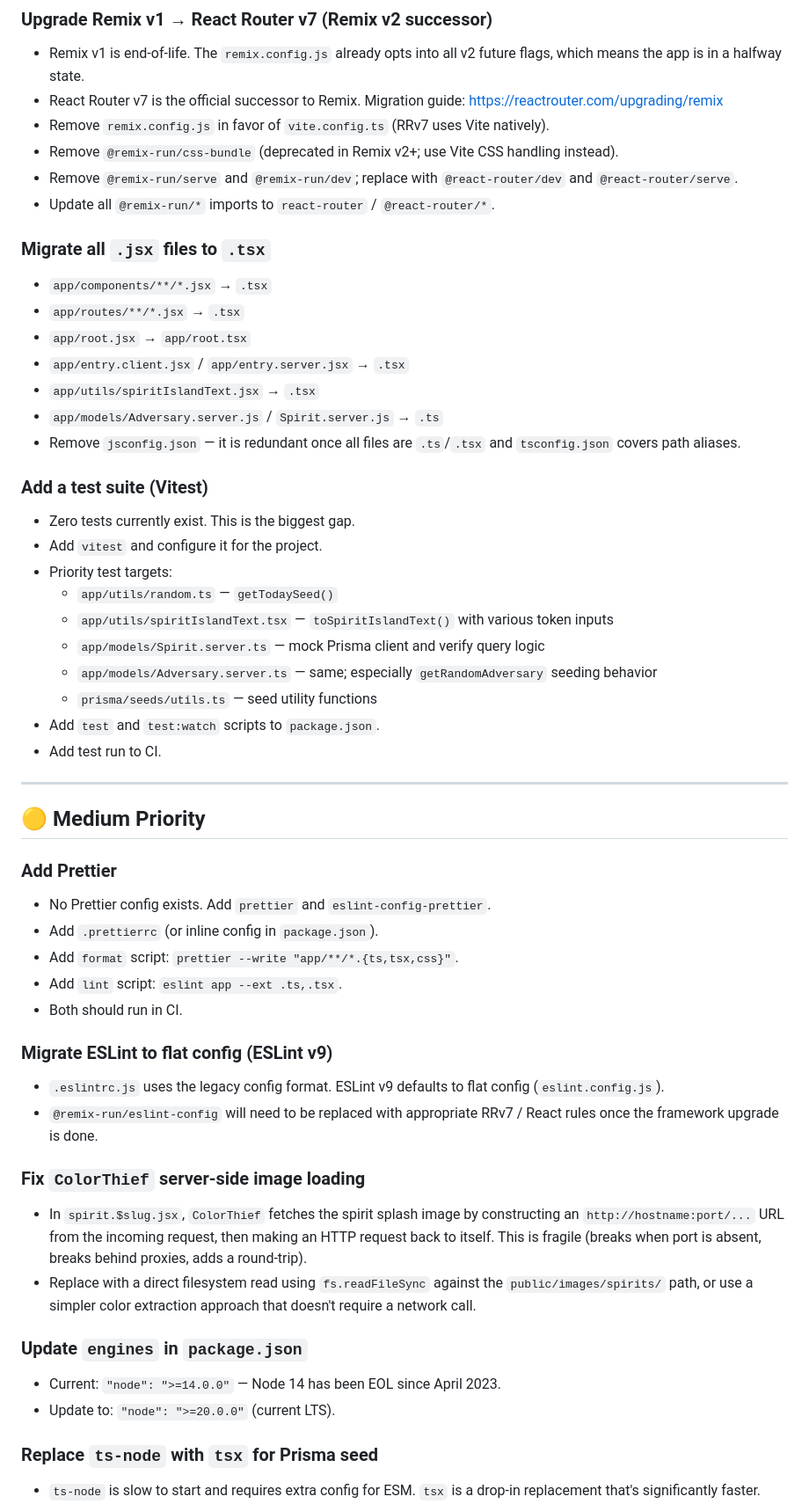
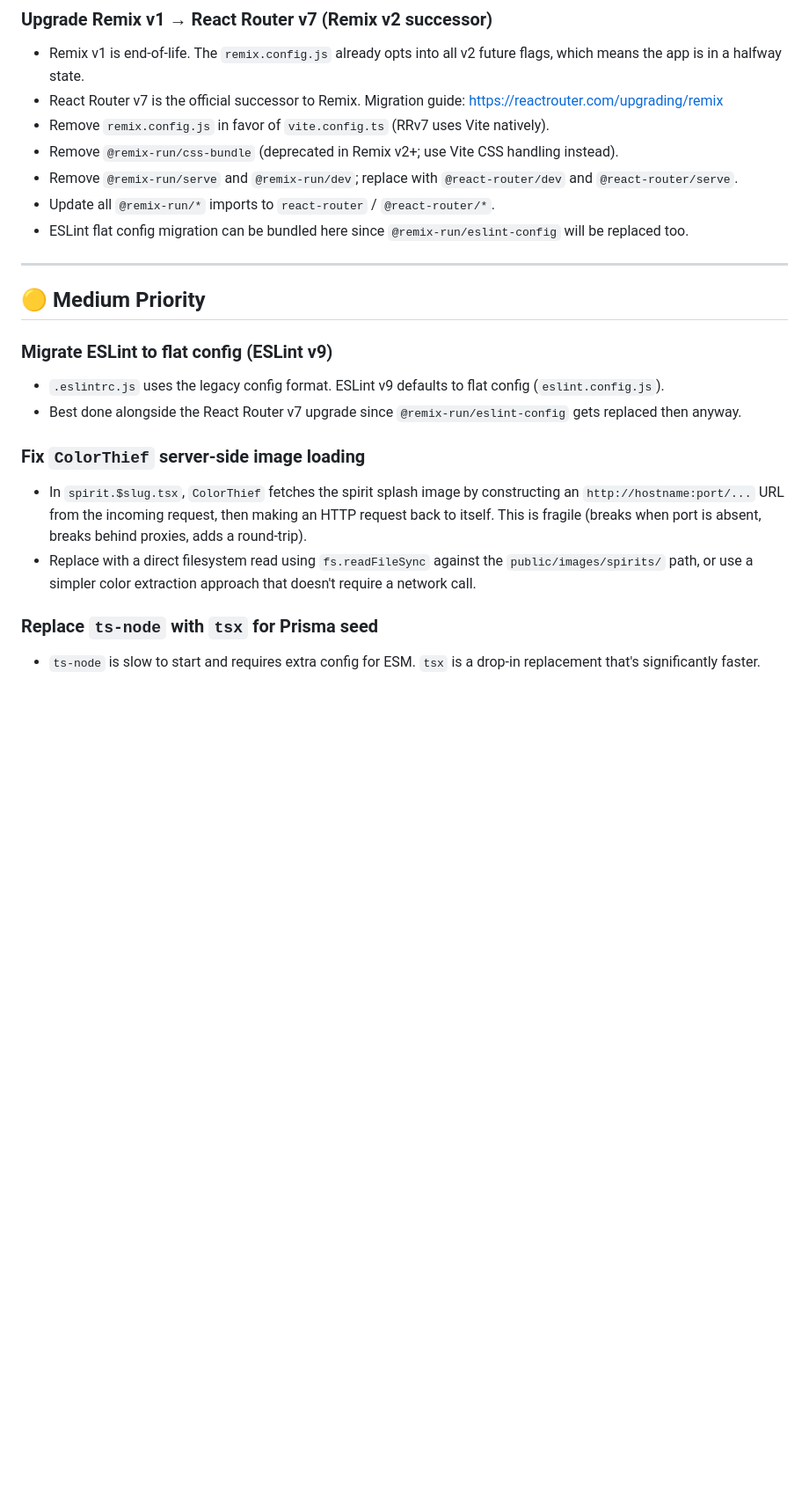
Before and after one commit to DrydenDev/spirits-night, a Markdown page: TODO.md, the part around one of its changes. Shown at 88% size. Drawn GitHub-style; blank space fills up the shorter version.

Commit message:
chore: update TODO.md to reflect completed work

```diff
--- a/TODO.md
+++ b/TODO.md
@@ -13,50 +25,19 @@ Tracked tech debt and modernization items for the Spirits Night project.
 - Remove `@remix-run/css-bundle` (deprecated in Remix v2+; use Vite CSS handling instead).
 - Remove `@remix-run/serve` and `@remix-run/dev`; replace with `@react-router/dev` and `@react-router/serve`.
 - Update all `@remix-run/*` imports to `react-router` / `@react-router/*`.
-
-### Migrate all `.jsx` files to `.tsx`
-- `app/components/**/*.jsx` → `.tsx`
-- `app/routes/**/*.jsx` → `.tsx`
-- `app/root.jsx` → `app/root.tsx`
-- `app/entry.client.jsx` / `app/entry.server.jsx` → `.tsx`
-- `app/utils/spiritIslandText.jsx` → `.tsx`
-- `app/models/Adversary.server.js` / `Spirit.server.js` → `.ts`
-- Remove `jsconfig.json` — it is redundant once all files are `.ts`/`.tsx` and `tsconfig.json` covers path aliases.
-
-### Add a test suite (Vitest)
-- Zero tests currently exist. This is the biggest gap.
-- Add `vitest` and configure it for the project.
-- Priority test targets:
-  - `app/utils/random.ts` — `getTodaySeed()`
-  - `app/utils/spiritIslandText.tsx` — `toSpiritIslandText()` with various token inputs
-  - `app/models/Spirit.server.ts` — mock Prisma client and verify query logic
-  - `app/models/Adversary.server.ts` — same; especially `getRandomAdversary` seeding behavior
-  - `prisma/seeds/utils.ts` — seed utility functions
-- Add `test` and `test:watch` scripts to `package.json`.
-- Add test run to CI.
+- ESLint flat config migration can be bundled here since `@remix-run/eslint-config` will be replaced too.
 
 ---
 
 ## 🟡 Medium Priority
 
-### Add Prettier
-- No Prettier config exists. Add `prettier` and `eslint-config-prettier`.
-- Add `.prettierrc` (or inline config in `package.json`).
-- Add `format` script: `prettier --write "app/**/*.{ts,tsx,css}"`.
-- Add `lint` script: `eslint app --ext .ts,.tsx`.
-- Both should run in CI.
-
 ### Migrate ESLint to flat config (ESLint v9)
 - `.eslintrc.js` uses the legacy config format. ESLint v9 defaults to flat config (`eslint.config.js`).
-- `@remix-run/eslint-config` will need to be replaced with appropriate RRv7 / React rules once the framework upgrade is done.
+- Best done alongside the React Router v7 upgrade since `@remix-run/eslint-config` gets replaced then anyway.
 
 ### Fix `ColorThief` server-side image loading
-- In `spirit.$slug.jsx`, `ColorThief` fetches the spirit splash image by constructing an `http://hostname:port/...` URL from the incoming request, then making an HTTP request back to itself. This is fragile (breaks when port is absent, breaks behind proxies, adds a round-trip).
+- In `spirit.$slug.tsx`, `ColorThief` fetches the spirit splash image by constructing an `http://hostname:port/...` URL from the incoming request, then making an HTTP request back to itself. This is fragile (breaks when port is absent, breaks behind proxies, adds a round-trip).
 - Replace with a direct filesystem read using `fs.readFileSync` against the `public/images/spirits/` path, or use a simpler color extraction approach that doesn't require a network call.
-
-### Update `engines` in `package.json`
-- Current: `"node": ">=14.0.0"` — Node 14 has been EOL since April 2023.
-- Update to: `"node": ">=20.0.0"` (current LTS).
 
 ### Replace `ts-node` with `tsx` for Prisma seed
 - `ts-node` is slow to start and requires extra config for ESM. `tsx` is a drop-in replacement that's significantly faster.
```
Also changed, not shown: other parts of TODO.md (+12 -10 lines).
